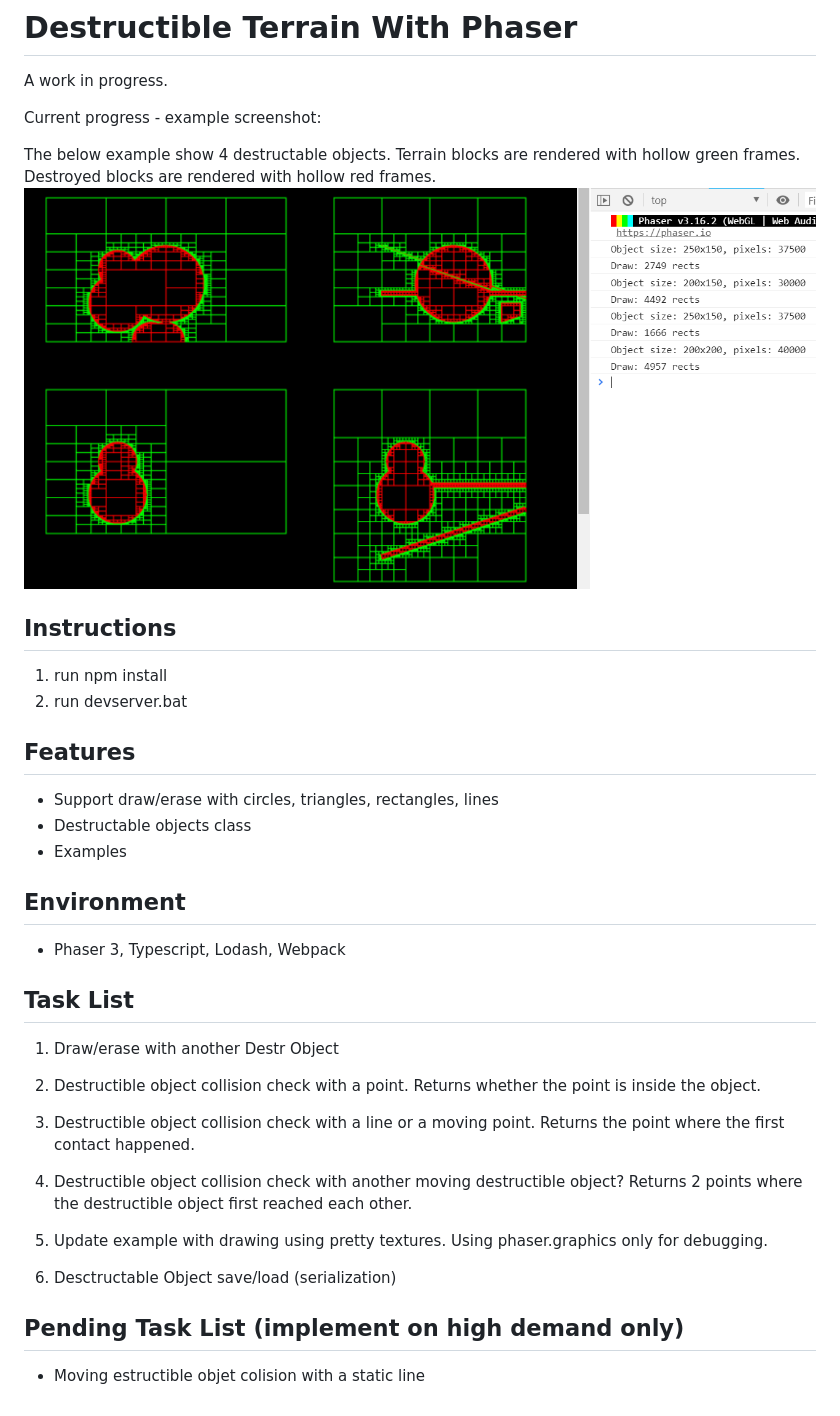
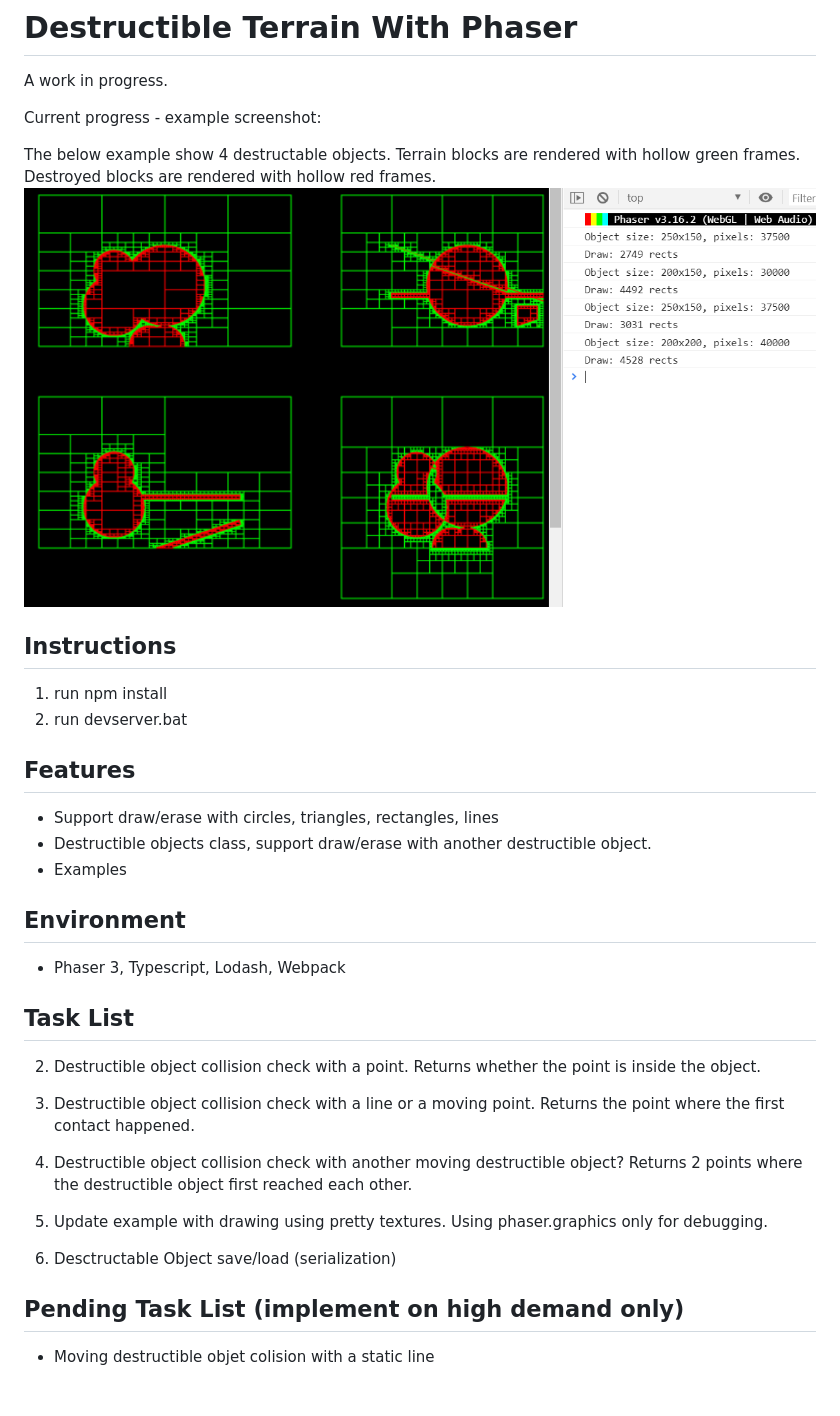
Before and after one commit to xjxxjx1017/Destructible-Terrain-With-Phaser, a Markdown page: README.md, the part around the change. GitHub-like rendering; pictures changed too: assets/spec/2019-02-19.20-19-31.png (added).

Commit message:
Support draw/erase with destructible objects

```diff
--- a/README.md
+++ b/README.md
@@ -7,7 +7,7 @@ Current progress - example screenshot:
 The below example show 4 destructable objects.
 Terrain blocks are rendered with hollow green frames.
 Destroyed blocks are rendered with hollow red frames.
-![Example](/assets/spec/2019-02-16.21-16-17.png "Example")
+![Example](/assets/spec/2019-02-19.20-19-31.png "Example")
 
 ## Instructions
 1. run npm install
@@ -15,14 +15,13 @@ Destroyed blocks are rendered with hollow red frames.
 
 ## Features
 * Support draw/erase with circles, triangles, rectangles, lines
-* Destructable objects class
+* Destructible objects class, support draw/erase with another destructible object.
 * Examples
 
 ## Environment
 * Phaser 3, Typescript, Lodash, Webpack
 
 ## Task List
-1. Draw/erase with another Destr Object
 
 2. Destructible object collision check with a point. Returns whether the point is inside the object.
 3. Destructible object collision check with a line or a moving point. Returns the point where the first contact happened.
@@ -33,4 +32,4 @@ Destroyed blocks are rendered with hollow red frames.
 6. Desctructable Object save/load (serialization)
 
 ## Pending Task List (implement on high demand only)
-* Moving estructible objet colision with a static line
+* Moving destructible objet colision with a static line
```
Also changed, not shown: 3 other files.
